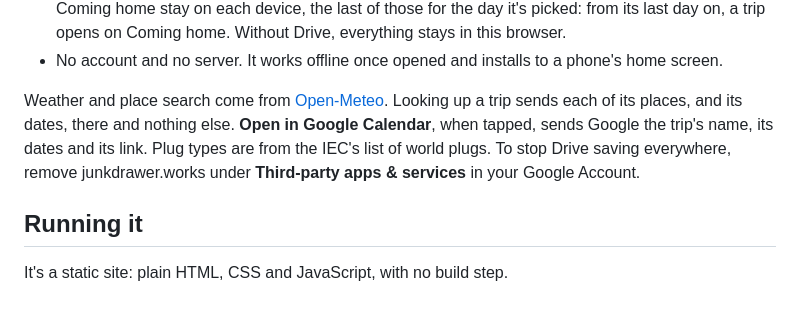
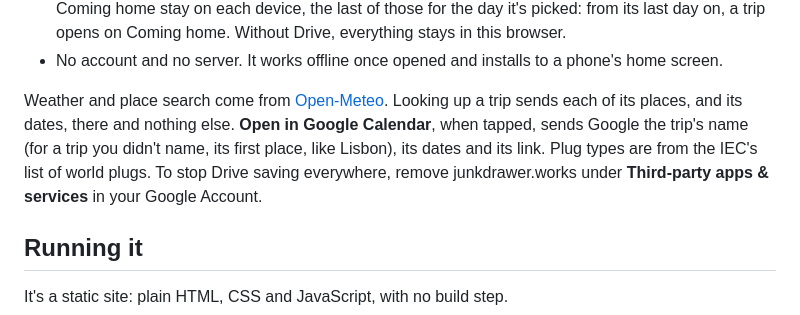
Before and after one commit to markjf99702/carry-on, a Markdown page: README.md, the part around the change. Rendered like a GitHub page.

Commit message:
README: a trip with no name sends its first place to Google Calendar
The README said Open in Google Calendar sends Google the trip's name, its
dates and its link. A trip you didn't name goes by its first place, so
for most trips the event's title Google gets is that place (Lisbon). It
now says so, as the privacy page will need to.

Co-Authored-By: Claude Opus 5.5 <noreply@anthropic.com>
Claude-Session: https://claude.ai/code/session_01UGkJaedPXbyAJUNALxtDdS

```diff
--- a/README.md
+++ b/README.md
@@ -33,7 +33,7 @@
 - **On every device, if you like.** Turn on Google Drive in Settings and the list, the trips, their ticks and your settings (home, °F or °C, laundry) are kept in a "Carry On" folder in your own Drive, merged thing by thing, so two phones can pack the same trip. Something deleted on one device goes from all of them, including one that turns Drive on later. A bag deleted on one while something new went into it on another stays, holding only that. Hide done, folded bags and whether a trip is showing Going or Coming home stay on each device, the last of those for the day it's picked: from its last day on, a trip opens on Coming home. Without Drive, everything stays in this browser.
 - No account and no server. It works offline once opened and installs to a phone's home screen.
 
-Weather and place search come from [Open-Meteo](https://open-meteo.com/). Looking up a trip sends each of its places, and its dates, there and nothing else. **Open in Google Calendar**, when tapped, sends Google the trip's name, its dates and its link. Plug types are from the IEC's list of world plugs. To stop Drive saving everywhere, remove junkdrawer.works under **Third-party apps & services** in your Google Account.
+Weather and place search come from [Open-Meteo](https://open-meteo.com/). Looking up a trip sends each of its places, and its dates, there and nothing else. **Open in Google Calendar**, when tapped, sends Google the trip's name (for a trip you didn't name, its first place, like Lisbon), its dates and its link. Plug types are from the IEC's list of world plugs. To stop Drive saving everywhere, remove junkdrawer.works under **Third-party apps & services** in your Google Account.
 
 ## Running it
 
```
